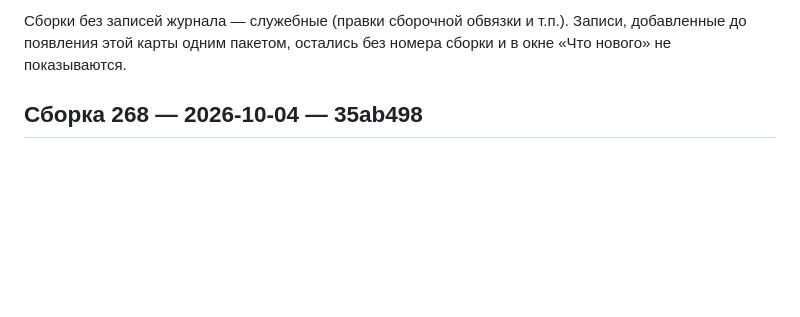
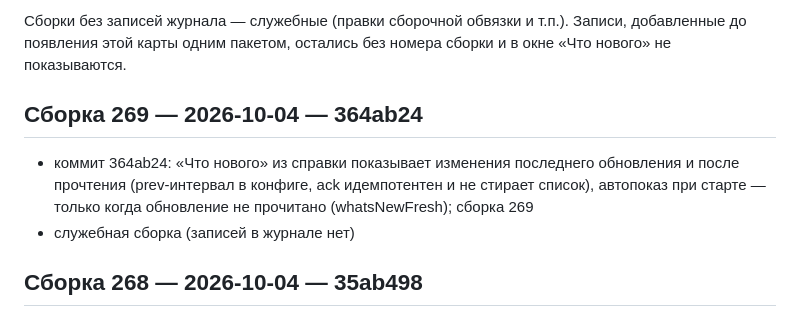
Before and after one commit to doc789982-design/OverTimeApp, a Markdown page: BUILD_HISTORY.md, the part around the change. Rendered like a GitHub page; blank space fills up the shorter version.

Commit message:
Карта сборок обновлена
Co-authored-by: arena-agent <297053741+arena-agent@users.noreply.github.com>

```diff
--- a/BUILD_HISTORY.md
+++ b/BUILD_HISTORY.md
@@ -15,6 +15,11 @@
 Записи, добавленные до появления этой карты одним пакетом, остались
 без номера сборки и в окне «Что нового» не показываются.
 
+
+## Сборка 269 — 2026-10-04 — 364ab24
+
+- коммит 364ab24: «Что нового» из справки показывает изменения последнего обновления и после прочтения (prev-интервал в конфиге, ack идемпотентен и не стирает список), автопоказ при старте — только когда обновление не прочитано (whatsNewFresh); сборка 269
+- служебная сборка (записей в журнале нет)
 
 ## Сборка 268 — 2026-10-04 — 35ab498
 
```
